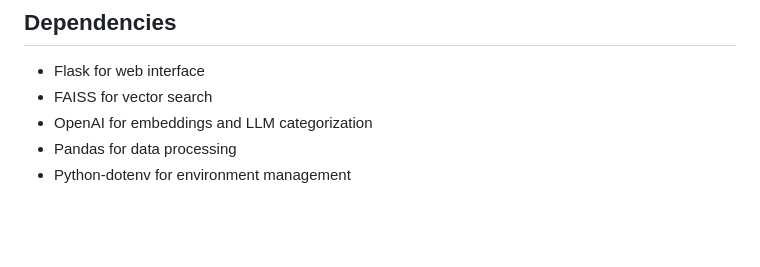
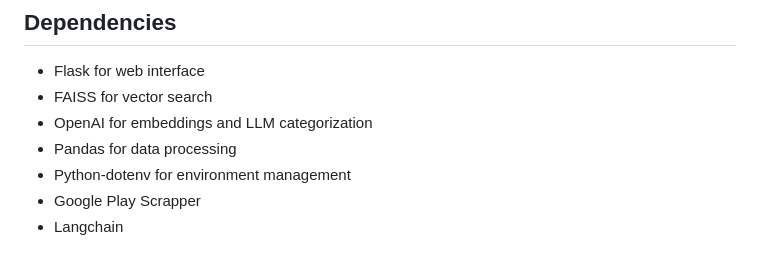
Before and after one commit to gulshan-100/insitegent, a Markdown page: README.md, the part around the change. Rendered like a GitHub page; blank space fills up the shorter version.

```diff
--- a/README.md
+++ b/README.md
@@ -117,3 +117,5 @@ The project is organized into modular components:
 - OpenAI for embeddings and LLM categorization
 - Pandas for data processing
 - Python-dotenv for environment management
+- Google Play Scrapper
+- Langchain
```
